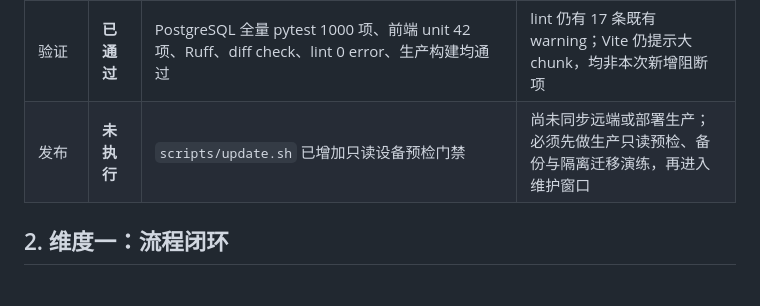
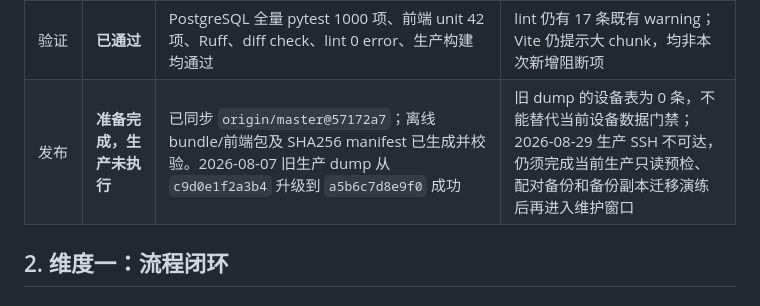
Before and after one commit to fishensl/itsm-system, a Markdown page: docs/audit-report-2026-08.md, the part around the change. GitHub-like rendering.

Commit message:
docs: record R2 release readiness

```diff
--- a/docs/audit-report-2026-08.md
+++ b/docs/audit-report-2026-08.md
@@ -89,7 +89,7 @@
 | 机柜管理 | **代码已完成** | 简表固定为“起始U位、名称、品牌、型号、IP、额定功率”；机柜位置作为已上架设备机房位置单一真源；U 位冲突、越界、容量缩小和跨客户变更保护；功率缺失/PDU/BTU 指标 | UPS 容量系数、冗余策略和功率因数尚无确认口径，因此未写入推荐算法，只展示原始 W、PDU 与缺失告警 |
 | 拓扑标准模板 | **代码已完成** | 网络/会议两套模板、真实连线图例和颜色规范、模板版本、客户范围、旧空白拓扑显式插入模板、XML 安全校验 | 需在生产发布后由用户抽查 Draw.io 打开、保存、导出和旧图兼容性 |
 | 验证 | **已通过** | PostgreSQL 全量 pytest 1000 项、前端 unit 42 项、Ruff、diff check、lint 0 error、生产构建均通过 | lint 仍有 17 条既有 warning；Vite 仍提示大 chunk，均非本次新增阻断项 |
-| 发布 | **未执行** | `scripts/update.sh` 已增加只读设备预检门禁 | 尚未同步远端或部署生产；必须先做生产只读预检、备份与隔离迁移演练，再进入维护窗口 |
+| 发布 | **准备完成，生产未执行** | 已同步 `origin/master@57172a7`；离线 bundle/前端包及 SHA256 manifest 已生成并校验。2026-08-07 旧生产 dump 从 `c9d0e1f2a3b4` 升级到 `a5b6c7d8e9f0` 成功 | 旧 dump 的设备表为 0 条，不能替代当前设备数据门禁；2026-08-29 生产 SSH 不可达，仍须完成当前生产只读预检、配对备份和备份副本迁移演练后再进入维护窗口 |
 
 ## 2. 维度一：流程闭环
 
```
